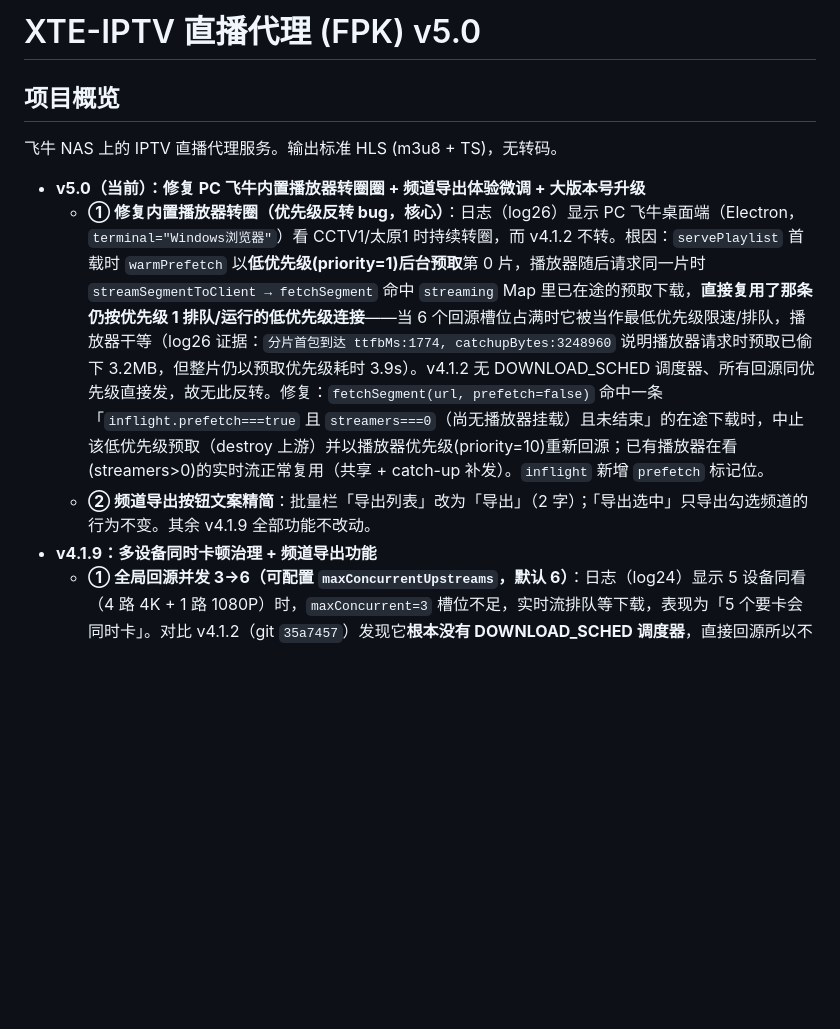
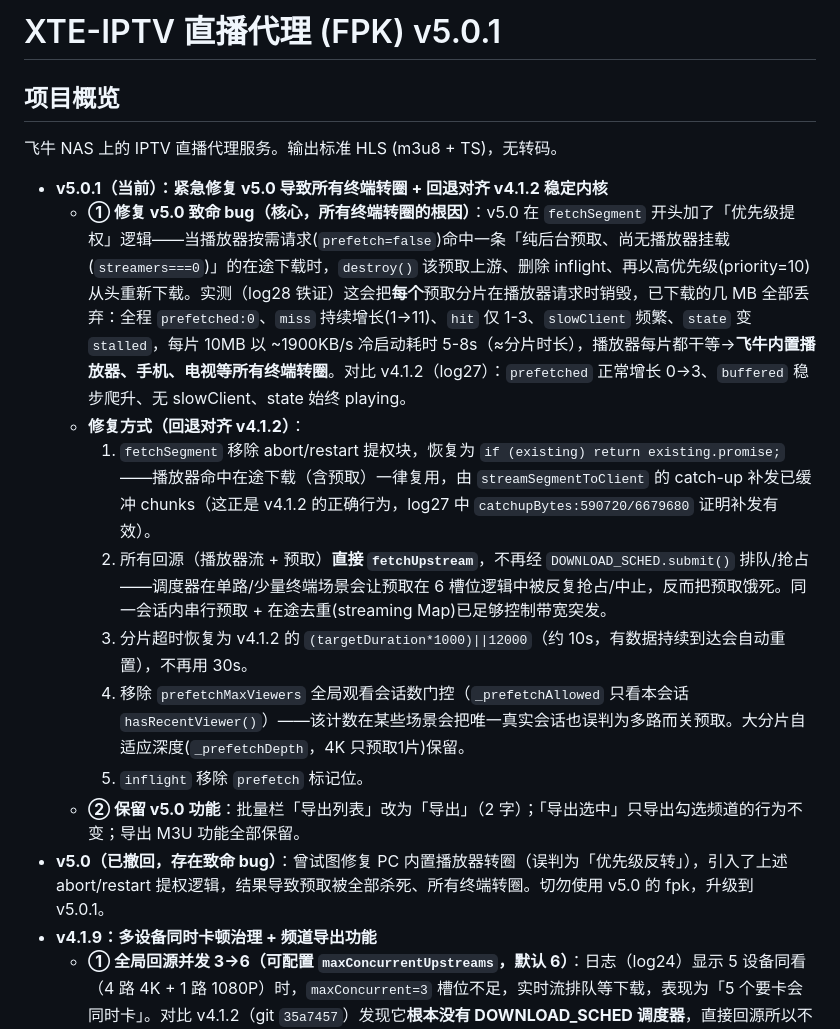
Before and after one commit to zhouchunwei513-cyber/XTE-IPTV, a Markdown page: AGENTS.md, the part around one of its changes. Drawn GitHub-style; blank space fills up the shorter version.

Commit message:
docs: update AGENTS.md for v5.0.1 fix

```diff
--- a/AGENTS.md
+++ b/AGENTS.md
@@ -1,10 +1,17 @@
-# XTE-IPTV 直播代理 (FPK) v5.0
+# XTE-IPTV 直播代理 (FPK) v5.0.1
 
 ## 项目概览
 飞牛 NAS 上的 IPTV 直播代理服务。输出标准 HLS (m3u8 + TS)，无转码。
-- **v5.0（当前）：修复 PC 飞牛内置播放器转圈圈 + 频道导出体验微调 + 大版本号升级**
-  - **① 修复内置播放器转圈（优先级反转 bug，核心）**：日志（log26）显示 PC 飞牛桌面端（Electron，`terminal="Windows浏览器"`）看 CCTV1/太原1 时持续转圈，而 v4.1.2 不转。根因：`servePlaylist` 首载时 `warmPrefetch` 以**低优先级(priority=1)后台预取**第 0 片，播放器随后请求同一片时 `streamSegmentToClient → fetchSegment` 命中 `streaming` Map 里已在途的预取下载，**直接复用了那条仍按优先级 1 排队/运行的低优先级连接**——当 6 个回源槽位占满时它被当作最低优先级限速/排队，播放器干等（log26 证据：`分片首包到达 ttfbMs:1774, catchupBytes:3248960` 说明播放器请求时预取已偷下 3.2MB，但整片仍以预取优先级耗时 3.9s）。v4.1.2 无 DOWNLOAD_SCHED 调度器、所有回源同优先级直接发，故无此反转。修复：`fetchSegment(url, prefetch=false)` 命中一条「`inflight.prefetch===true` 且 `streamers===0`（尚无播放器挂载）且未结束」的在途下载时，中止该低优先级预取（destroy 上游）并以播放器优先级(priority=10)重新回源；已有播放器在看(streamers>0)的实时流正常复用（共享 + catch-up 补发）。`inflight` 新增 `prefetch` 标记位。
-  - **② 频道导出按钮文案精简**：批量栏「导出列表」改为「导出」（2 字）；「导出选中」只导出勾选频道的行为不变。其余 v4.1.9 全部功能不改动。
+- **v5.0.1（当前）：紧急修复 v5.0 导致所有终端转圈 + 回退对齐 v4.1.2 稳定内核**
+  - **① 修复 v5.0 致命 bug（核心，所有终端转圈的根因）**：v5.0 在 `fetchSegment` 开头加了「优先级提权」逻辑——当播放器按需请求(`prefetch=false`)命中一条「纯后台预取、尚无播放器挂载(`streamers===0`)」的在途下载时，`destroy()` 该预取上游、删除 inflight、再以高优先级(priority=10)从头重新下载。实测（log28 铁证）这会把**每个**预取分片在播放器请求时销毁，已下载的几 MB 全部丢弃：全程 `prefetched:0`、`miss` 持续增长(1→11)、`hit` 仅 1-3、`slowClient` 频繁、`state` 变 `stalled`，每片 10MB 以 ~1900KB/s 冷启动耗时 5-8s（≈分片时长），播放器每片都干等→**飞牛内置播放器、手机、电视等所有终端转圈**。对比 v4.1.2（log27）：`prefetched` 正常增长 0→3、`buffered` 稳步爬升、无 slowClient、state 始终 playing。
+  - **修复方式（回退对齐 v4.1.2）**：
+    1. `fetchSegment` 移除 abort/restart 提权块，恢复为 `if (existing) return existing.promise;`——播放器命中在途下载（含预取）一律复用，由 `streamSegmentToClient` 的 catch-up 补发已缓冲 chunks（这正是 v4.1.2 的正确行为，log27 中 `catchupBytes:590720/6679680` 证明补发有效）。
+    2. 所有回源（播放器流 + 预取）**直接 `fetchUpstream`**，不再经 `DOWNLOAD_SCHED.submit()` 排队/抢占——调度器在单路/少量终端场景会让预取在 6 槽位逻辑中被反复抢占/中止，反而把预取饿死。同一会话内串行预取 + 在途去重(streaming Map)已足够控制带宽突发。
+    3. 分片超时恢复为 v4.1.2 的 `(targetDuration*1000)||12000`（约 10s，有数据持续到达会自动重置），不再用 30s。
+    4. 移除 `prefetchMaxViewers` 全局观看会话数门控（`_prefetchAllowed` 只看本会话 `hasRecentViewer()`）——该计数在某些场景会把唯一真实会话也误判为多路而关预取。大分片自适应深度(`_prefetchDepth`，4K 只预取1片)保留。
+    5. `inflight` 移除 `prefetch` 标记位。
+  - **② 保留 v5.0 功能**：批量栏「导出列表」改为「导出」（2 字）；「导出选中」只导出勾选频道的行为不变；导出 M3U 功能全部保留。
+- **v5.0（已撤回，存在致命 bug）**：曾试图修复 PC 内置播放器转圈（误判为「优先级反转」），引入了上述 abort/restart 提权逻辑，结果导致预取被全部杀死、所有终端转圈。切勿使用 v5.0 的 fpk，升级到 v5.0.1。
 - **v4.1.9：多设备同时卡顿治理 + 频道导出功能**
   - **① 全局回源并发 3→6（可配置 `maxConcurrentUpstreams`，默认 6）**：日志（log24）显示 5 设备同看（4 路 4K + 1 路 1080P）时，`maxConcurrent=3` 槽位不足，实时流排队等下载，表现为「5 个要卡会同时卡」。对比 v4.1.2（git `35a7457`）发现它**根本没有 DOWNLOAD_SCHED 调度器**，直接回源所以不卡。v4.1.9 把槽位提到 6（≥ 常见家庭并发终端数），保留播放器优先于预取的抢占逻辑。
   - **② 分片回源超时 10s→30s（`segmentUpstreamTimeoutMs`，默认 30000）**：北京卫视 4K 分片达 50-54MB，带宽争抢时单片下载 10-19s，旧硬超时（`targetDuration*1000`≈10s）会 abort 共享回源，导致同一 session 下所有客户端同时断流（log24 `fail:22`、`consecutiveFail:3/4`）。放宽到 30s 给大分片足够时间，避免误杀正常下载。
```
Also changed, not shown: other parts of AGENTS.md (+4 -4 lines).
